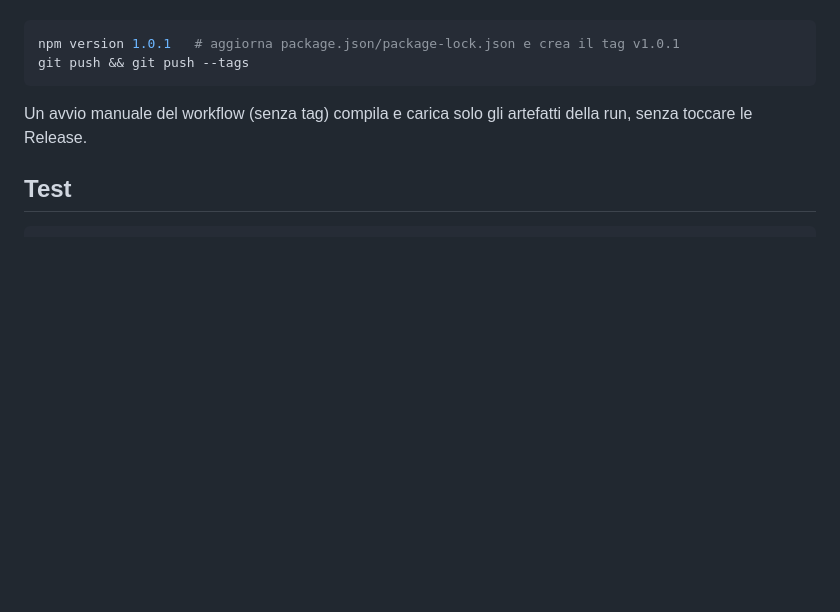
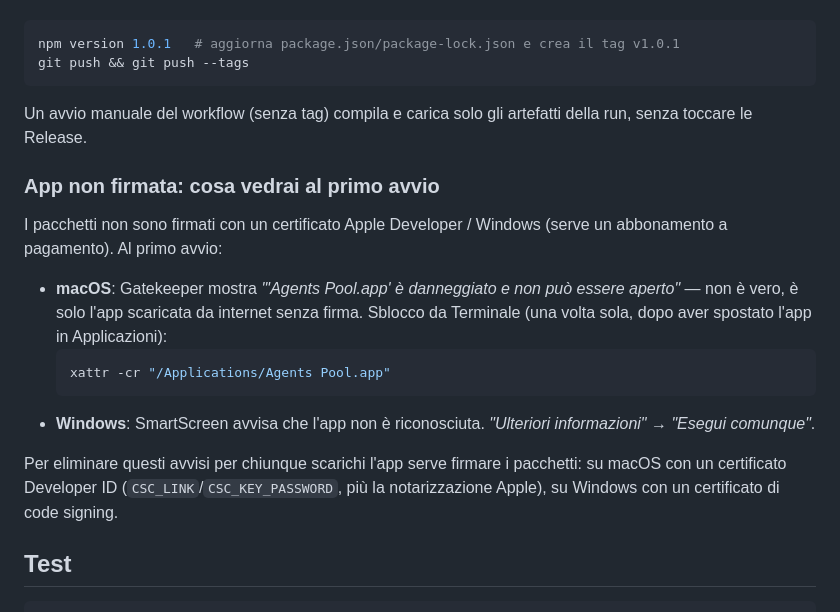
Before and after one commit to davideorsini94/agents-pool, a Markdown page: README.md, the part around the change. Drawn GitHub-style; blank space fills up the shorter version.

Commit message:
docs: explain the unsigned-app warnings on first launch
macOS Gatekeeper reports an unsigned, internet-downloaded app as
"damaged" rather than "from an unidentified developer" on recent
versions, which reads far more alarming than it is — the fix is
`xattr -cr` on the .app bundle, not a corrupted download. Documented
alongside the existing Windows SmartScreen note.

Co-Authored-By: Claude Sonnet 5 <noreply@anthropic.com>

````diff
--- a/README.md
+++ b/README.md
@@ -85,6 +85,20 @@ git push && git push --tags
 
 Un avvio manuale del workflow (senza tag) compila e carica solo gli artefatti della run, senza toccare le Release.
 
+### App non firmata: cosa vedrai al primo avvio
+
+I pacchetti non sono firmati con un certificato Apple Developer / Windows (serve un abbonamento a pagamento). Al primo avvio:
+
+- **macOS**: Gatekeeper mostra *"'Agents Pool.app' è danneggiato e non può essere aperto"* — non è vero, è solo l'app scaricata da
+  internet senza firma. Sblocco da Terminale (una volta sola, dopo aver spostato l'app in Applicazioni):
+  ```bash
+  xattr -cr "/Applications/Agents Pool.app"
+  ```
+- **Windows**: SmartScreen avvisa che l'app non è riconosciuta. *"Ulteriori informazioni"* → *"Esegui comunque"*.
+
+Per eliminare questi avvisi per chiunque scarichi l'app serve firmare i pacchetti: su macOS con un certificato Developer ID
+(`CSC_LINK`/`CSC_KEY_PASSWORD`, più la notarizzazione Apple), su Windows con un certificato di code signing.
+
 ## Test
 
 ```bash
````
